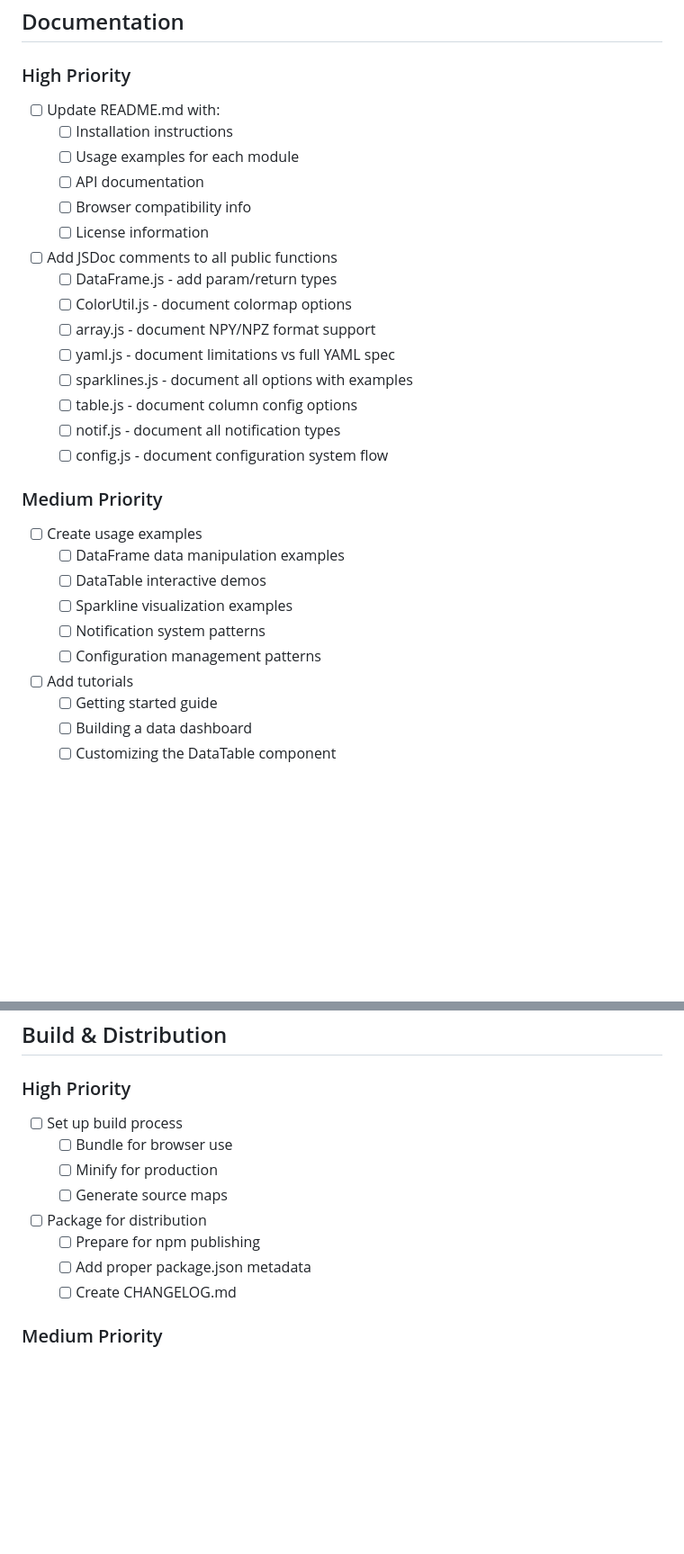
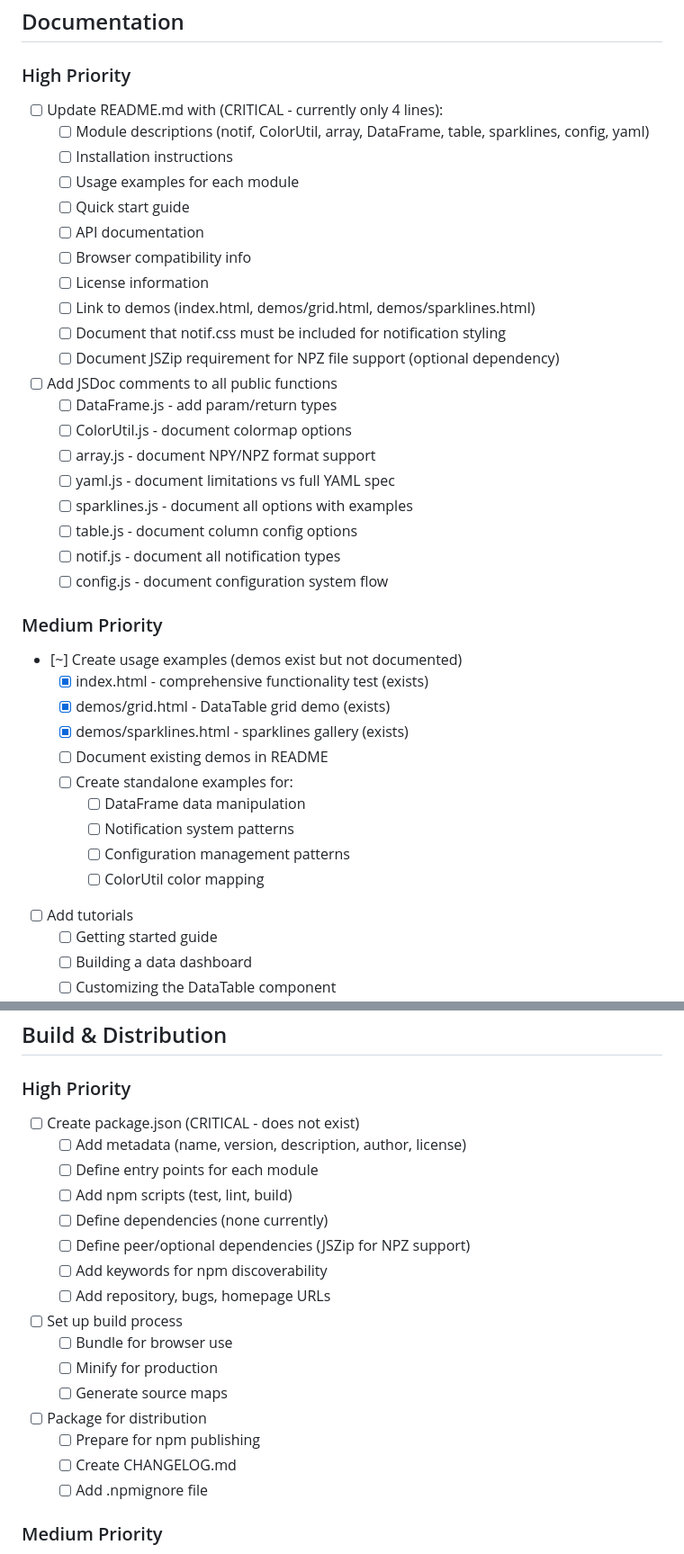
Before and after one commit to mivanit/js-dev-toolkit, a Markdown page: TODO.md, 2 parts joined by grey strips. Shown at 90% size. Drawn GitHub-style; blank space fills up the shorter version.

```diff
--- a/TODO.md
+++ b/TODO.md
@@ -71,12 +74,17 @@
 ## Documentation
 
 ### High Priority
-- [ ] Update README.md with:
+- [ ] Update README.md with (CRITICAL - currently only 4 lines):
+  - [ ] Module descriptions (notif, ColorUtil, array, DataFrame, table, sparklines, config, yaml)
   - [ ] Installation instructions
   - [ ] Usage examples for each module
+  - [ ] Quick start guide
   - [ ] API documentation
   - [ ] Browser compatibility info
   - [ ] License information
+  - [ ] Link to demos (index.html, demos/grid.html, demos/sparklines.html)
+  - [ ] Document that notif.css must be included for notification styling
+  - [ ] Document JSZip requirement for NPZ file support (optional dependency)
 
 - [ ] Add JSDoc comments to all public functions
   - [ ] DataFrame.js - add param/return types
@@ -89,12 +97,16 @@
   - [ ] config.js - document configuration system flow
 
 ### Medium Priority
-- [ ] Create usage examples
-  - [ ] DataFrame data manipulation examples
-  - [ ] DataTable interactive demos
-  - [ ] Sparkline visualization examples
-  - [ ] Notification system patterns
-  - [ ] Configuration management patterns
+- [~] Create usage examples (demos exist but not documented)
+  - [x] index.html - comprehensive functionality test (exists)
+  - [x] demos/grid.html - DataTable grid demo (exists)
+  - [x] demos/sparklines.html - sparklines gallery (exists)
+  - [ ] Document existing demos in README
+  - [ ] Create standalone examples for:
+    - [ ] DataFrame data manipulation
+    - [ ] Notification system patterns
+    - [ ] Configuration management patterns
+    - [ ] ColorUtil color mapping
 
 - [ ] Add tutorials
   - [ ] Getting started guide
@@ -181,6 +200,15 @@
 ## Build & Distribution
 
 ### High Priority
+- [ ] Create package.json (CRITICAL - does not exist)
+  - [ ] Add metadata (name, version, description, author, license)
+  - [ ] Define entry points for each module
+  - [ ] Add npm scripts (test, lint, build)
+  - [ ] Define dependencies (none currently)
+  - [ ] Define peer/optional dependencies (JSZip for NPZ support)
+  - [ ] Add keywords for npm discoverability
+  - [ ] Add repository, bugs, homepage URLs
+
 - [ ] Set up build process
   - [ ] Bundle for browser use
   - [ ] Minify for production
@@ -188,8 +216,8 @@
 
 - [ ] Package for distribution
   - [ ] Prepare for npm publishing
-  - [ ] Add proper package.json metadata
   - [ ] Create CHANGELOG.md
+  - [ ] Add .npmignore file
 
 ### Medium Priority
 - [ ] Set up CI/CD
```
Also changed, not shown: other parts of TODO.md (+30 -14 lines).
